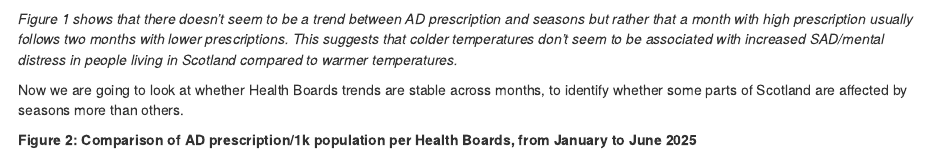
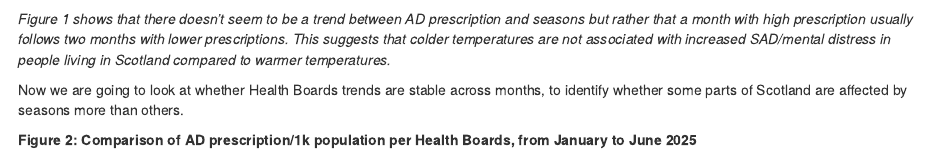
Before and after one commit to AlessandraG04/B209732, an R Markdown document (docs/index.Rmd): the page in a window 1100 px wide, from 1150 px down. Rendered offline with R 4.5, knitr and Pandoc, with nearby package versions; some code elsewhere in the file could not run offline; column names are cleaned by a stand-in for the janitor package.

Commit message:
fixed some minor sentences, ready to send

````diff
--- a/docs/index.Rmd
+++ b/docs/index.Rmd
@@ -97,7 +97,7 @@ data_jan_to_june2025 %>%
 
 ```
 
-_Figure 1 shows that there doesn't seem to be a trend between AD prescription and seasons but rather that a month with high prescription usually follows two months with lower prescriptions. This suggests that colder temperatures don't seem to be associated with increased SAD/mental distress in people living in Scotland compared to warmer temperatures._
+_Figure 1 shows that there doesn't seem to be a trend between AD prescription and seasons but rather that a month with high prescription usually follows two months with lower prescriptions. This suggests that colder temperatures are not associated with increased SAD/mental distress in people living in Scotland compared to warmer temperatures._
 
 Now we are going to look at whether Health Boards trends are stable across months, to identify whether some parts of Scotland are affected by seasons more than others.
 
````
Also changed, not shown: 1 other file.
